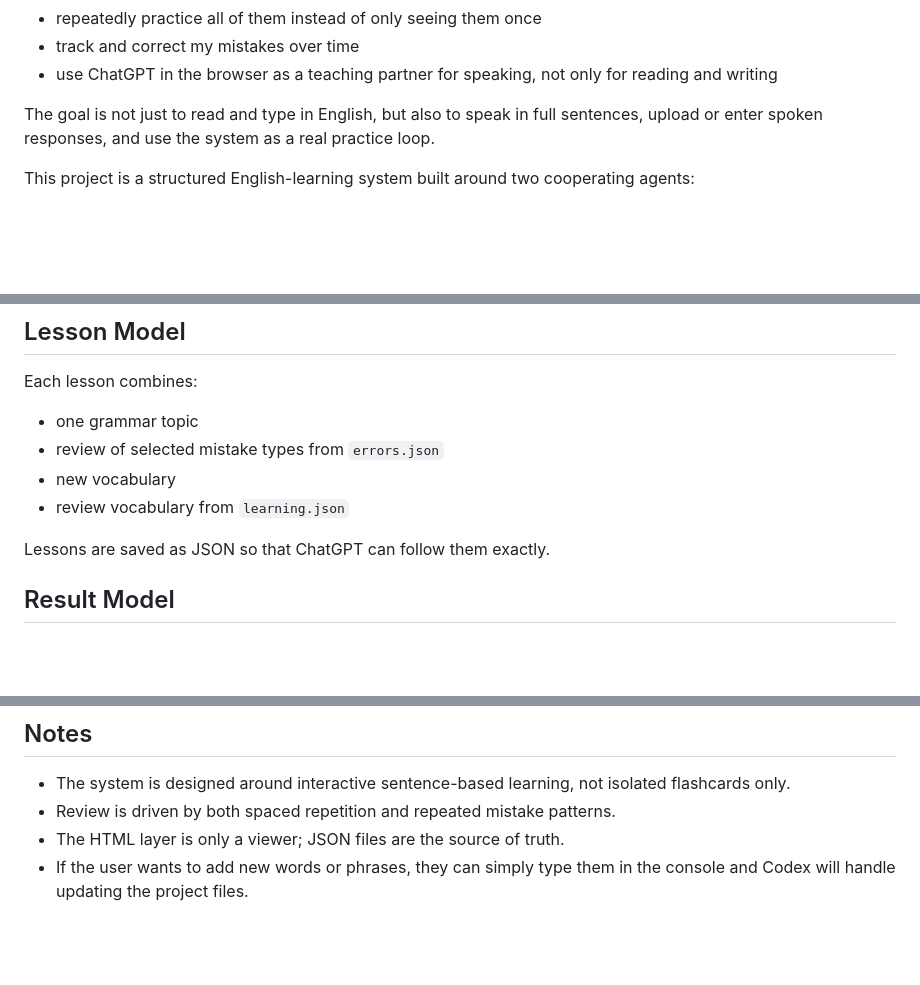
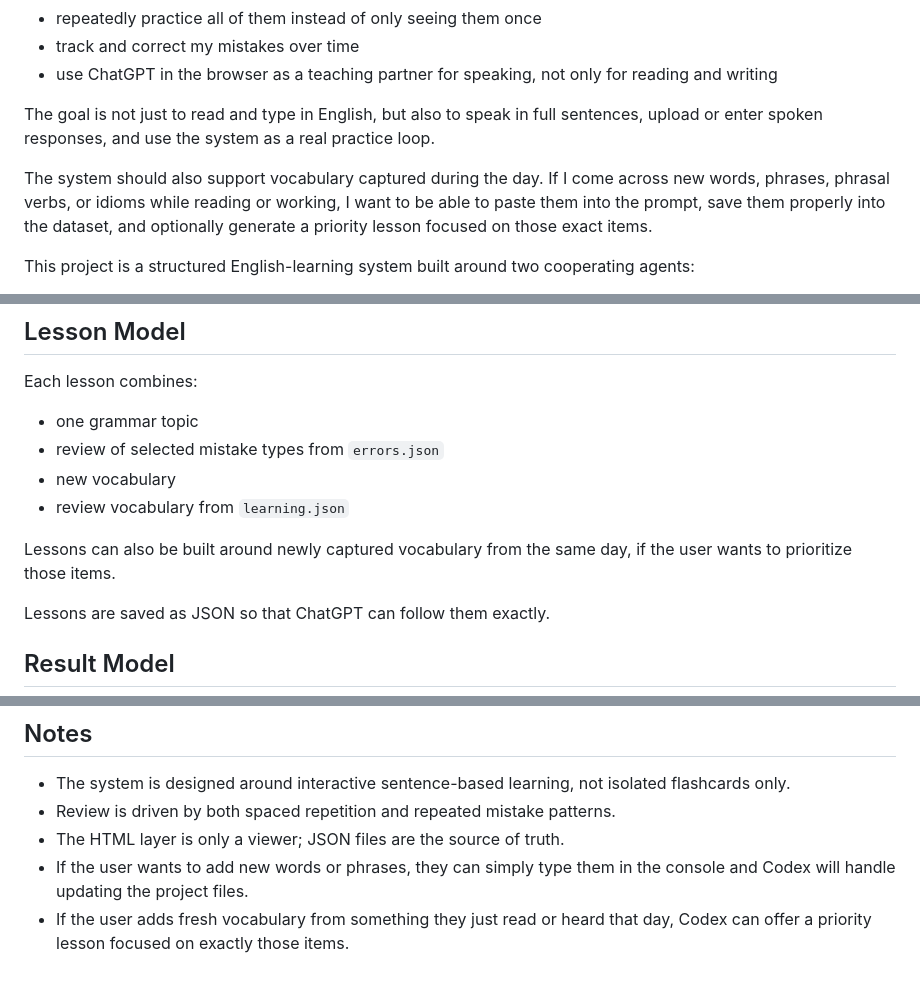
Before and after one commit to JanChodura/LearningEnglishToC1, a Markdown page: README.md, 3 parts joined by grey strips. Rendered like a GitHub page; blank space fills up the shorter version.

Commit message:
priority lesson possibility added

```diff
--- a/README.md
+++ b/README.md
@@ -13,6 +13,8 @@ I wanted a learning system that would help me:
 - use ChatGPT in the browser as a teaching partner for speaking, not only for reading and writing
 
 The goal is not just to read and type in English, but also to speak in full sentences, upload or enter spoken responses, and use the system as a real practice loop.
+
+The system should also support vocabulary captured during the day. If I come across new words, phrases, phrasal verbs, or idioms while reading or working, I want to be able to paste them into the prompt, save them properly into the dataset, and optionally generate a priority lesson focused on those exact items.
 
 This project is a structured English-learning system built around two cooperating agents:
 
@@ -86,6 +88,8 @@ Each lesson combines:
 - new vocabulary
 - review vocabulary from `learning.json`
 
+Lessons can also be built around newly captured vocabulary from the same day, if the user wants to prioritize those items.
+
 Lessons are saved as JSON so that ChatGPT can follow them exactly.
 
 ## Result Model
@@ -153,3 +157,4 @@ Use them as the source of truth for behavior, file formats, and workflow rules.
 - Review is driven by both spaced repetition and repeated mistake patterns.
 - The HTML layer is only a viewer; JSON files are the source of truth.
 - If the user wants to add new words or phrases, they can simply type them in the console and Codex will handle updating the project files.
+- If the user adds fresh vocabulary from something they just read or heard that day, Codex can offer a priority lesson focused on exactly those items.
```
Also changed, not shown: instructions.md (+8 -0 lines).
